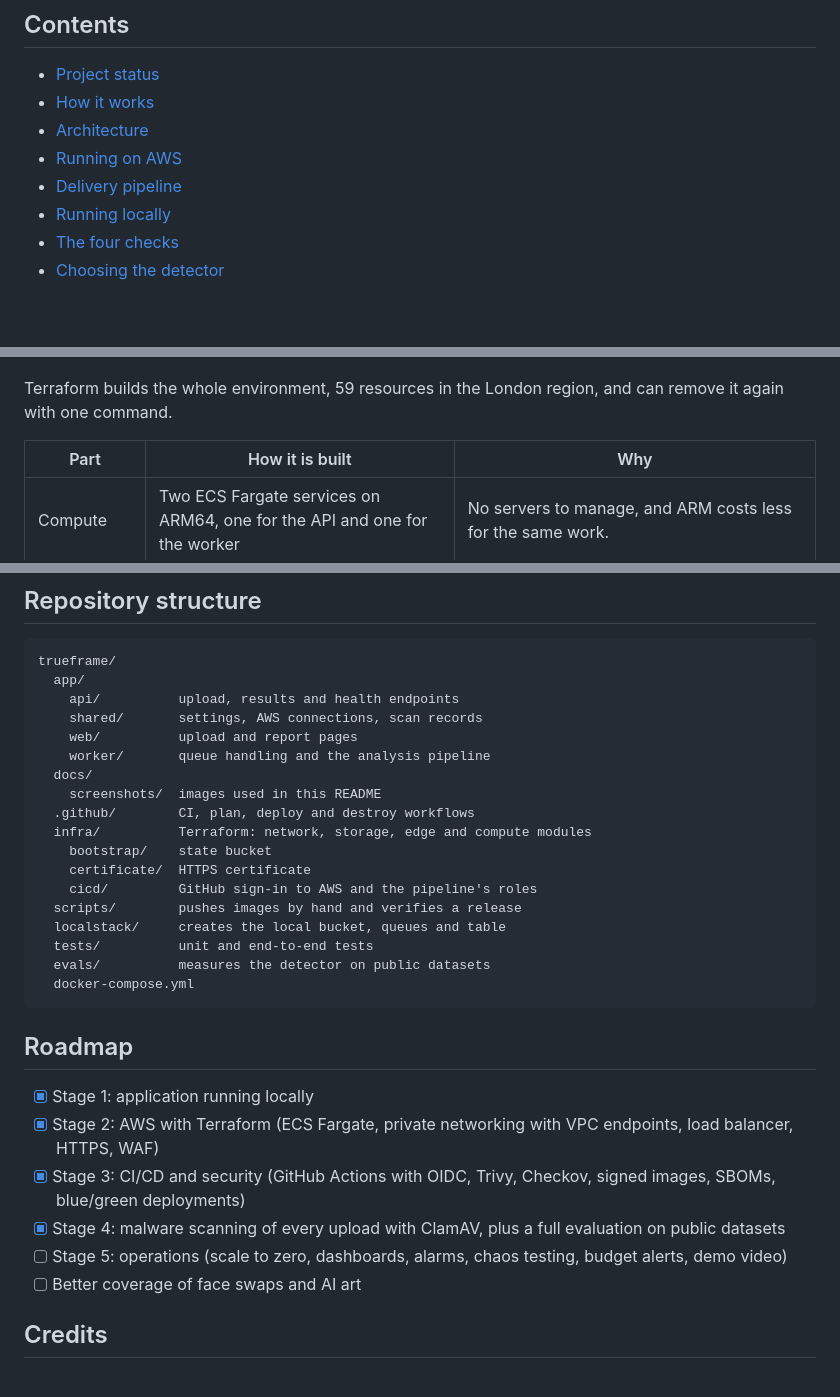
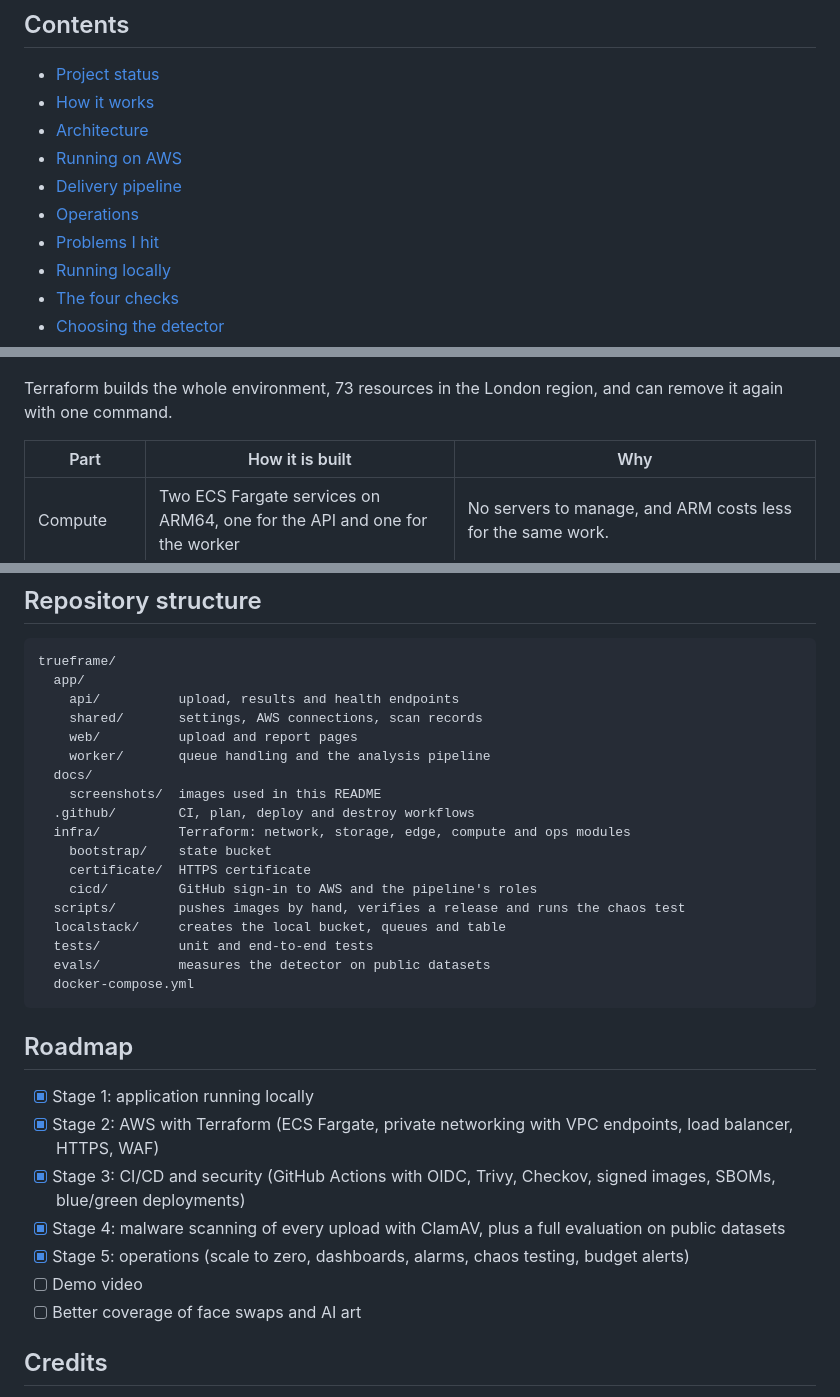
Before and after one commit to Jibraeeli/trueframe, a Markdown page: README.md, 3 parts joined by grey strips. Rendered like a GitHub page; blank space fills up the shorter version.

```diff
--- a/README.md
+++ b/README.md
@@ -26,6 +26,8 @@ The face in the left report is labelled in its dataset as generated by StyleGAN.
 - [Architecture](#architecture)
 - [Running on AWS](#running-on-aws)
 - [Delivery pipeline](#delivery-pipeline)
+- [Operations](#operations)
+- [Problems I hit](#problems-i-hit)
 - [Running locally](#running-locally)
 - [The four checks](#the-four-checks)
 - [Choosing the detector](#choosing-the-detector)
@@ -63,7 +65,7 @@ If a worker dies partway through a job, the message reappears on the queue and a
 
 ![The live site served over HTTPS on its own subdomain](docs/screenshots/live-site.png)
 
-Terraform builds the whole environment, 59 resources in the London region, and can remove it again with one command.
+Terraform builds the whole environment, 73 resources in the London region, and can remove it again with one command.
 
 | Part | How it is built | Why |
 |---|---|---|
@@ -256,11 +329,11 @@ trueframe/
   docs/
     screenshots/  images used in this README
   .github/        CI, plan, deploy and destroy workflows
-  infra/          Terraform: network, storage, edge and compute modules
+  infra/          Terraform: network, storage, edge, compute and ops modules
     bootstrap/    state bucket
     certificate/  HTTPS certificate
     cicd/         GitHub sign-in to AWS and the pipeline's roles
-  scripts/        pushes images by hand and verifies a release
+  scripts/        pushes images by hand, verifies a release and runs the chaos test
   localstack/     creates the local bucket, queues and table
   tests/          unit and end-to-end tests
   evals/          measures the detector on public datasets
@@ -273,7 +346,8 @@ trueframe/
 - [x] Stage 2: AWS with Terraform (ECS Fargate, private networking with VPC endpoints, load balancer, HTTPS, WAF)
 - [x] Stage 3: CI/CD and security (GitHub Actions with OIDC, Trivy, Checkov, signed images, SBOMs, blue/green deployments)
 - [x] Stage 4: malware scanning of every upload with ClamAV, plus a full evaluation on public datasets
-- [ ] Stage 5: operations (scale to zero, dashboards, alarms, chaos testing, budget alerts, demo video)
+- [x] Stage 5: operations (scale to zero, dashboards, alarms, chaos testing, budget alerts)
+- [ ] Demo video
 - [ ] Better coverage of face swaps and AI art
 
 ## Credits
```
Also changed, not shown: other parts of README.md (+73 -2 lines), docs/screenshots/dashboard.png (added).
